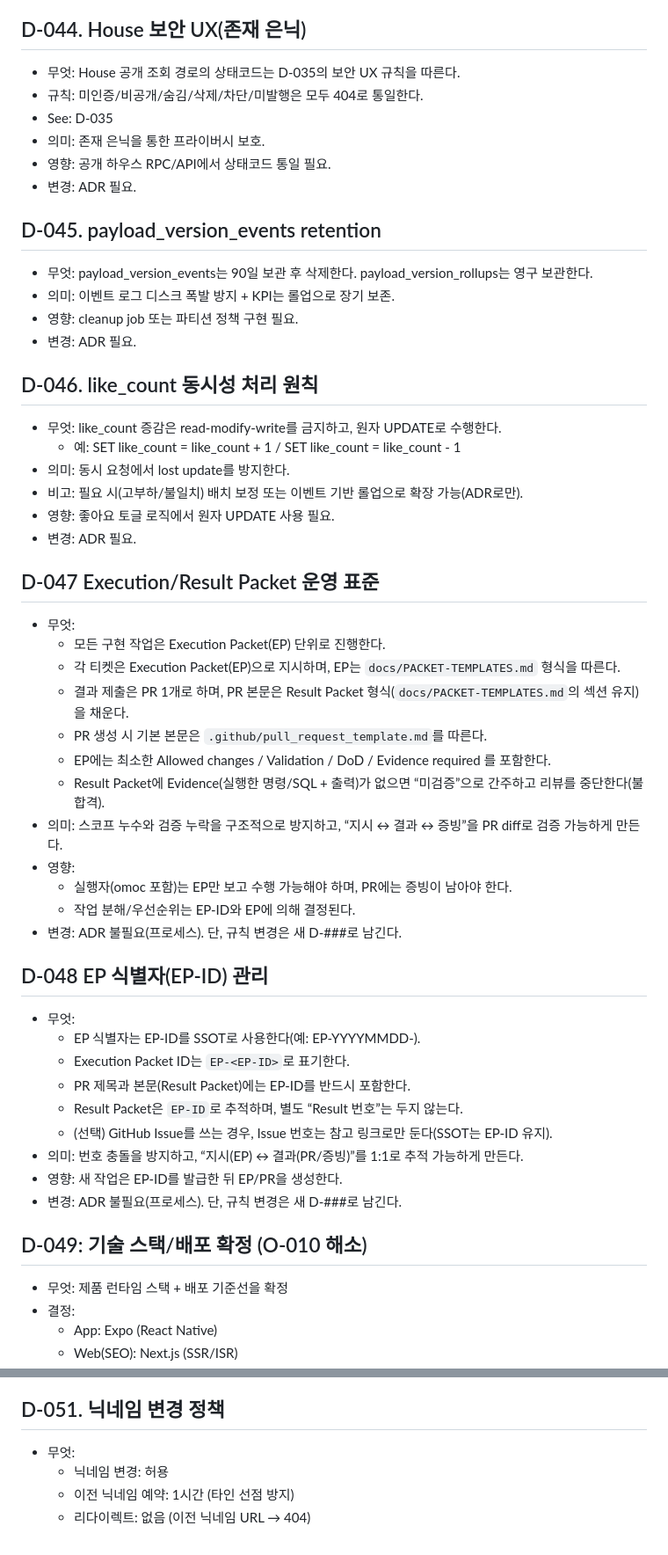
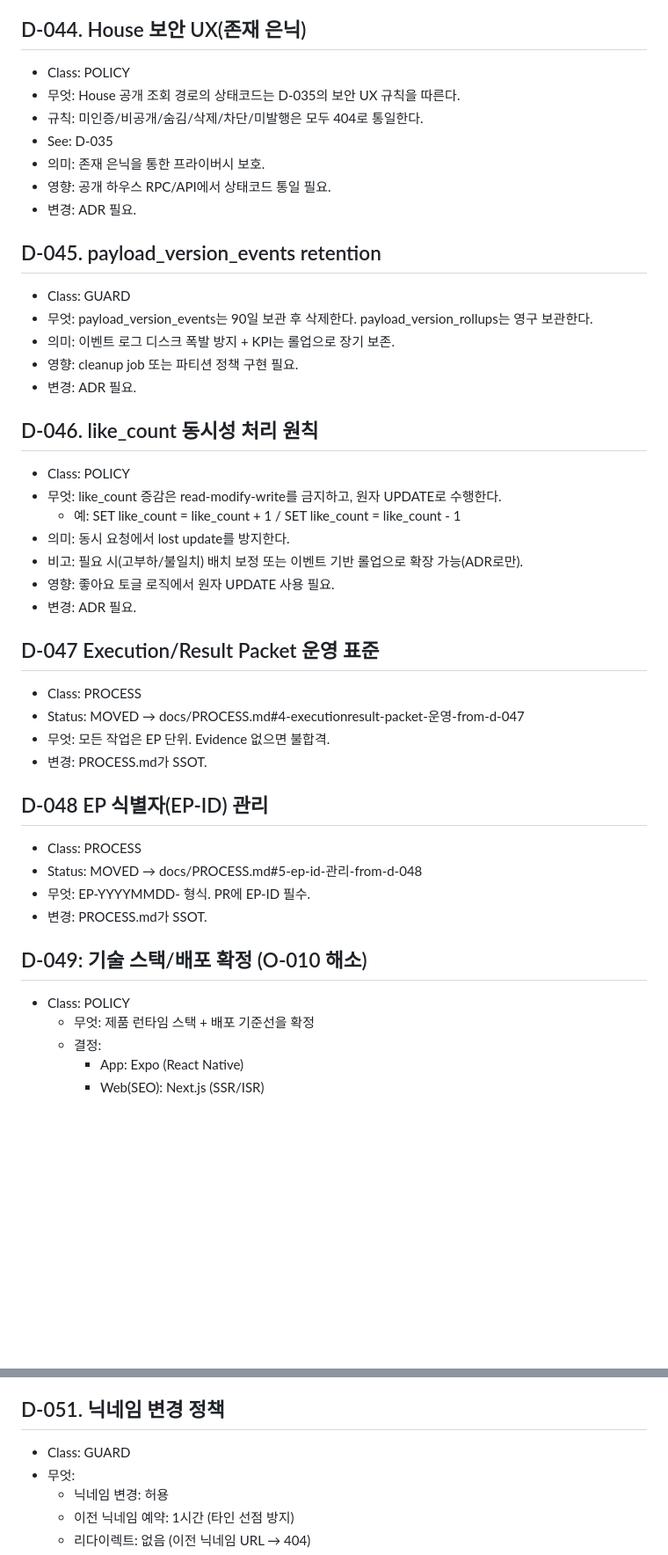
Before and after one commit to dididjdj77-arch/cat-playground, a Markdown page: docs/DECISIONS.md, 2 parts joined by grey strips. Shown at 88% size. Rendered like a GitHub page; blank space fills up the shorter version.

```diff
--- a/docs/DECISIONS.md
+++ b/docs/DECISIONS.md
@@ -422,6 +429,7 @@
 - 변경: ADR 필요.
 
 ## D-044. House 보안 UX(존재 은닉)
+- Class: POLICY
 - 무엇: House 공개 조회 경로의 상태코드는 D-035의 보안 UX 규칙을 따른다.
 - 규칙: 미인증/비공개/숨김/삭제/차단/미발행은 모두 404로 통일한다.
 - See: D-035
@@ -430,12 +438,14 @@
 - 변경: ADR 필요.
 
 ## D-045. payload_version_events retention
+- Class: GUARD
 - 무엇: payload_version_events는 90일 보관 후 삭제한다. payload_version_rollups는 영구 보관한다.
 - 의미: 이벤트 로그 디스크 폭발 방지 + KPI는 롤업으로 장기 보존.
 - 영향: cleanup job 또는 파티션 정책 구현 필요.
 - 변경: ADR 필요.
 
 ## D-046. like_count 동시성 처리 원칙
+- Class: POLICY
 - 무엇: like_count 증감은 read-modify-write를 금지하고, 원자 UPDATE로 수행한다.
   - 예: SET like_count = like_count + 1 / SET like_count = like_count - 1
 - 의미: 동시 요청에서 lost update를 방지한다.
@@ -444,31 +454,19 @@
 - 변경: ADR 필요.
 
 ## D-047 Execution/Result Packet 운영 표준
-- 무엇:
-  - 모든 구현 작업은 Execution Packet(EP) 단위로 진행한다.
-  - 각 티켓은 Execution Packet(EP)으로 지시하며, EP는 `docs/PACKET-TEMPLATES.md` 형식을 따른다.
-  - 결과 제출은 PR 1개로 하며, PR 본문은 Result Packet 형식(`docs/PACKET-TEMPLATES.md`의 섹션 유지)을 채운다.
-  - PR 생성 시 기본 본문은 `.github/pull_request_template.md`를 따른다.
-  - EP에는 최소한 Allowed changes / Validation / DoD / Evidence required 를 포함한다.
-  - Result Packet에 Evidence(실행한 명령/SQL + 출력)가 없으면 “미검증”으로 간주하고 리뷰를 중단한다(불합격).
-- 의미: 스코프 누수와 검증 누락을 구조적으로 방지하고, “지시 ↔ 결과 ↔ 증빙”을 PR diff로 검증 가능하게 만든다.
-- 영향:
-  - 실행자(omoc 포함)는 EP만 보고 수행 가능해야 하며, PR에는 증빙이 남아야 한다.
-  - 작업 분해/우선순위는 EP-ID와 EP에 의해 결정된다.
-- 변경: ADR 불필요(프로세스). 단, 규칙 변경은 새 D-###로 남긴다.
+- Class: PROCESS
+- Status: MOVED → docs/PROCESS.md#4-executionresult-packet-운영-from-d-047
+- 무엇: 모든 작업은 EP 단위. Evidence 없으면 불합격.
+- 변경: PROCESS.md가 SSOT.
 
 ## D-048 EP 식별자(EP-ID) 관리
-- 무엇:
-  - EP 식별자는 EP-ID를 SSOT로 사용한다(예: EP-YYYYMMDD-<slug>).
-  - Execution Packet ID는 `EP-<EP-ID>`로 표기한다.
-  - PR 제목과 본문(Result Packet)에는 EP-ID를 반드시 포함한다.
-  - Result Packet은 `EP-ID`로 추적하며, 별도 “Result 번호”는 두지 않는다.
-  - (선택) GitHub Issue를 쓰는 경우, Issue 번호는 참고 링크로만 둔다(SSOT는 EP-ID 유지).
-- 의미: 번호 충돌을 방지하고, “지시(EP) ↔ 결과(PR/증빙)”를 1:1로 추적 가능하게 만든다.
-- 영향: 새 작업은 EP-ID를 발급한 뒤 EP/PR을 생성한다.
-- 변경: ADR 불필요(프로세스). 단, 규칙 변경은 새 D-###로 남긴다.
+- Class: PROCESS
+- Status: MOVED → docs/PROCESS.md#5-ep-id-관리-from-d-048
+- 무엇: EP-YYYYMMDD-<slug> 형식. PR에 EP-ID 필수.
+- 변경: PROCESS.md가 SSOT.
 
 ## D-049: 기술 스택/배포 확정 (O-010 해소)
+- Class: POLICY
   - 무엇: 제품 런타임 스택 + 배포 기준선을 확정
   - 결정:
     - App: Expo (React Native)
@@ -493,6 +492,7 @@
 - 변경: ADR 필요.
 
 ## D-051. 닉네임 변경 정책
+- Class: GUARD
 - 무엇:
   - 닉네임 변경: 허용
   - 이전 닉네임 예약: 1시간 (타인 선점 방지)
```
Also changed, not shown: other parts of docs/DECISIONS.md (+69 -56 lines), docs/PROCESS.md (added, +97 -0 lines).
